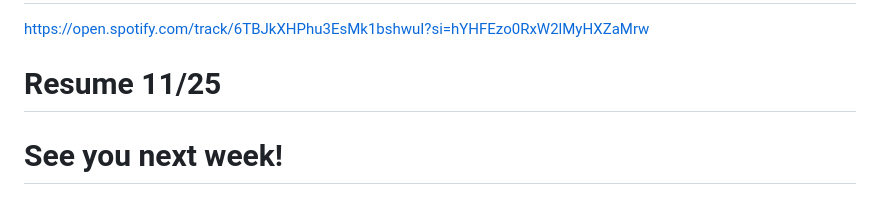
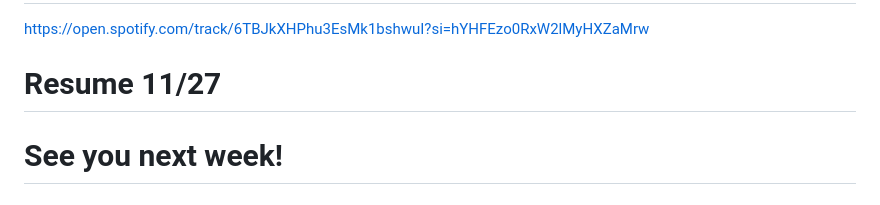
Before and after one commit to marwinlopezjrxD/html_css, a Markdown page: README.md, the part around the change. Drawn GitHub-style.

Commit message:
Update README.md
📲👍

```diff
--- a/README.md
+++ b/README.md
@@ -3,7 +3,7 @@
 https://open.spotify.com/track/6TBJkXHPhu3EsMk1bshwuI?si=hYHFEzo0RxW2lMyHXZaMrw
 
 
-# Resume 11/25
+# Resume 11/27
 # See you next week!
 
 # marwinlopezjrxD/html_css
```
